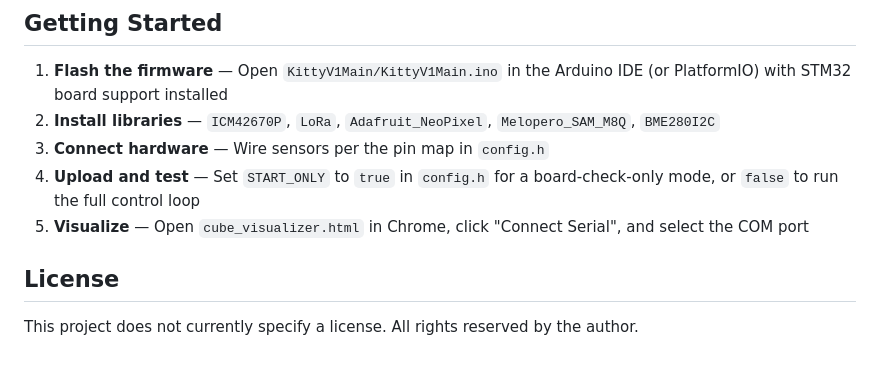
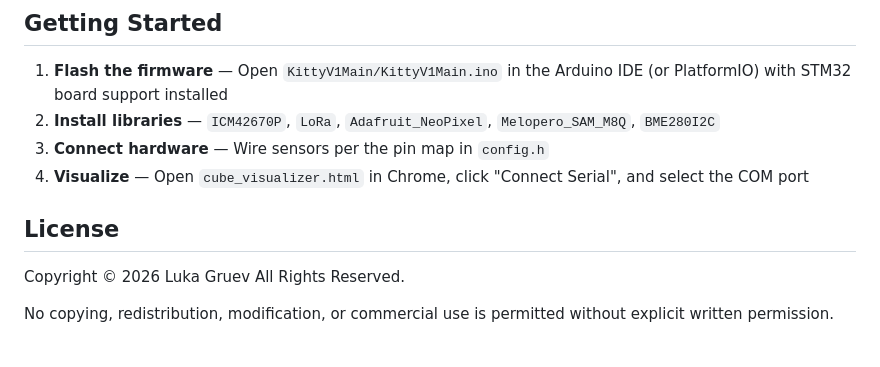
Before and after one commit to iamraging123/KittyV1, a Markdown page: README.md, the part around the change. GitHub-like rendering.

Commit message:
Revise instructions and add copyright notice
Updated the README to reflect changes in upload and test instructions and added copyright information.

```diff
--- a/README.md
+++ b/README.md
@@ -78,9 +78,12 @@ Open `cube_visualizer.html` in a Chromium-based browser (Chrome, Edge) to get a
 1. **Flash the firmware** — Open `KittyV1Main/KittyV1Main.ino` in the Arduino IDE (or PlatformIO) with STM32 board support installed
 2. **Install libraries** — `ICM42670P`, `LoRa`, `Adafruit_NeoPixel`, `Melopero_SAM_M8Q`, `BME280I2C`
 3. **Connect hardware** — Wire sensors per the pin map in `config.h`
-4. **Upload and test** — Set `START_ONLY` to `true` in `config.h` for a board-check-only mode, or `false` to run the full control loop
-5. **Visualize** — Open `cube_visualizer.html` in Chrome, click "Connect Serial", and select the COM port
+4. **Visualize** — Open `cube_visualizer.html` in Chrome, click "Connect Serial", and select the COM port
 
 ## License
 
-This project does not currently specify a license. All rights reserved by the author.
+Copyright © 2026 Luka Gruev
+All Rights Reserved.
+
+No copying, redistribution, modification, or commercial use
+is permitted without explicit written permission.
```
